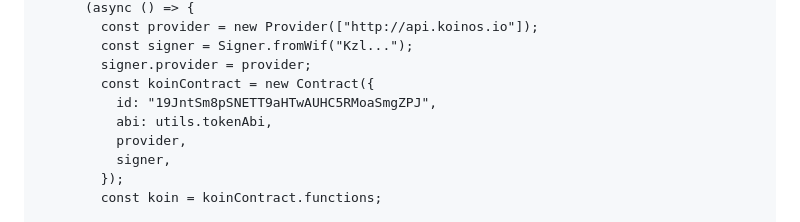
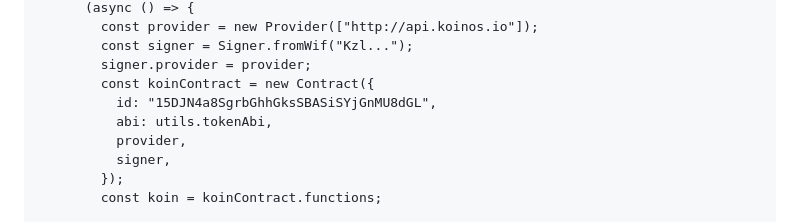
Before and after one commit to joticajulian/koilib, a Markdown page: README.md, the part around the change. Rendered like a GitHub page.

Commit message:
minor update documentation

```diff
--- a/README.md
+++ b/README.md
@@ -37,7 +37,7 @@ You can also load it directly to the browser by downloading the bunble file loca
         const signer = Signer.fromWif("Kzl...");
         signer.provider = provider;
         const koinContract = new Contract({
-          id: "19JntSm8pSNETT9aHTwAUHC5RMoaSmgZPJ",
+          id: "15DJN4a8SgrbGhhGksSBASiSYjGnMU8dGL",
           abi: utils.tokenAbi,
           provider,
           signer,
```
